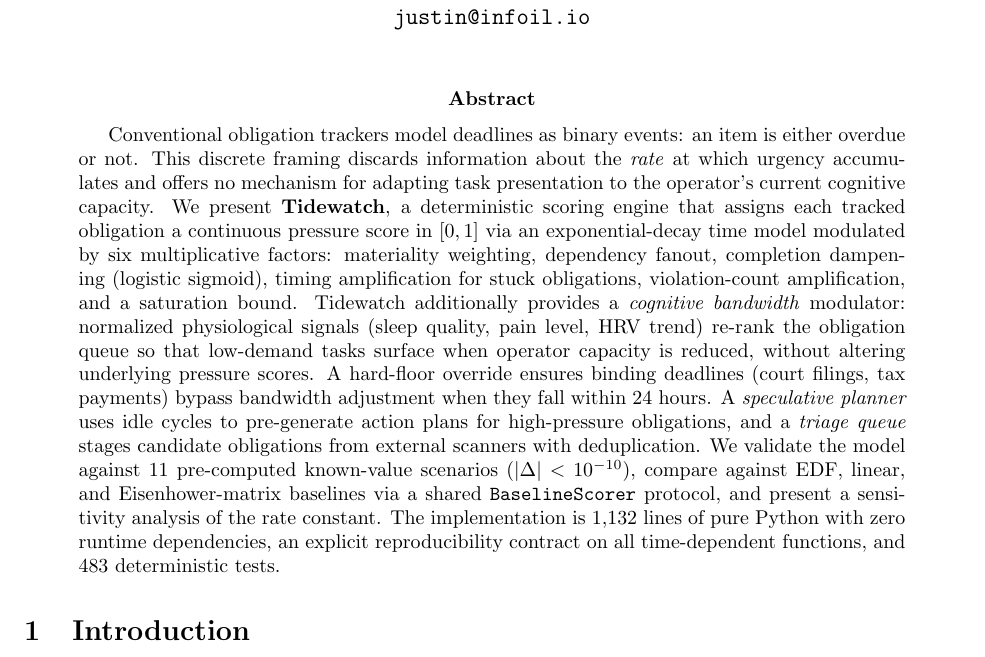
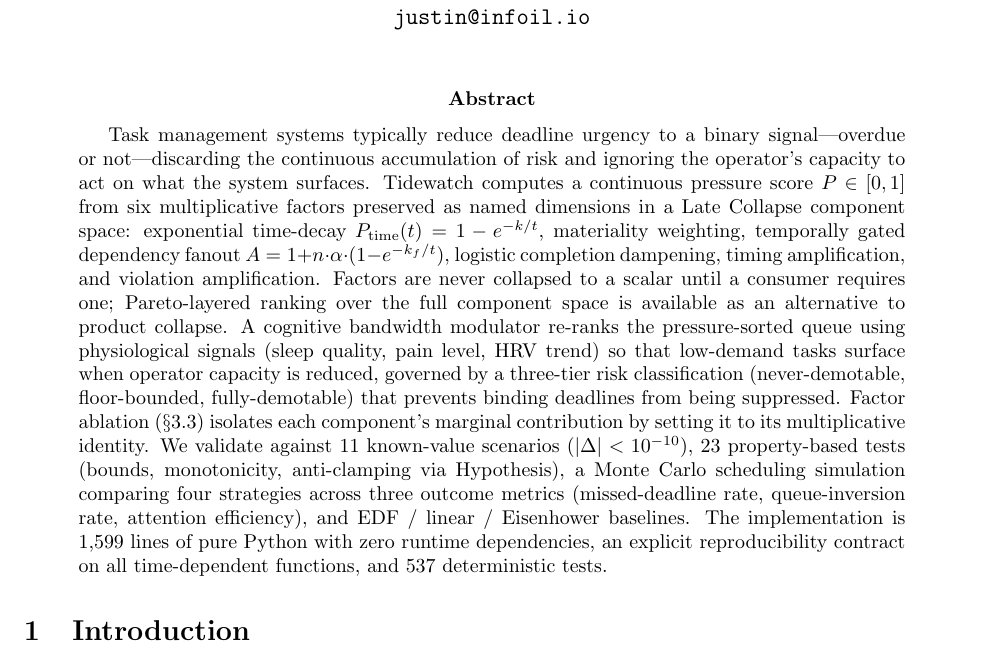
Before and after one commit to ninjra/tidewatch, a LaTeX paper (paper/tidewatch.tex): part of page 1 of 13, cut so that both start at the same text. Compiled offline with pdfLaTeX.

Commit message:
Rewrite abstract from codebase state — Late Collapse, temporal gating, Pareto, Monte Carlo
Regenerated from current implementation (1,599 lines, 537 tests), not
from prior abstract. New content: Late Collapse component space, temporally
gated dependency fanout, Pareto-layered ranking, three-tier risk
classification, factor ablation, Monte Carlo scheduling simulation with
three outcome metrics, property-based testing via Hypothesis.

Co-Authored-By: Claude Opus 4.6 (1M context) <noreply@anthropic.com>

```diff
--- a/paper/tidewatch.tex
+++ b/paper/tidewatch.tex
@@ -62,34 +62,36 @@
 % ABSTRACT
 % ======================================================================
 \begin{abstract}
-Conventional obligation trackers model deadlines as binary events:
-an item is either overdue or not.
-This discrete framing discards information about the
-\emph{rate} at which urgency accumulates and offers no mechanism
-for adapting task presentation to the operator's current cognitive
-capacity.
-We present \textbf{Tidewatch}, a deterministic scoring engine that
-assigns each tracked obligation a continuous pressure score in $[0, 1]$
-via an exponential-decay time model modulated by six multiplicative
-factors: materiality weighting, dependency fanout, completion dampening
-(logistic sigmoid), timing amplification for stuck obligations,
-violation-count amplification, and a saturation bound.
-Tidewatch additionally provides a \emph{cognitive bandwidth} modulator:
-normalized physiological signals (sleep quality, pain level, HRV trend)
-re-rank the obligation queue so that low-demand tasks surface when
-operator capacity is reduced, without altering underlying pressure scores.
-A hard-floor override ensures binding deadlines (court filings, tax
-payments) bypass bandwidth adjustment when they fall within 24 hours.
-A \emph{speculative planner} uses idle cycles to pre-generate
-action plans for high-pressure obligations, and a \emph{triage queue}
-stages candidate obligations from external scanners with deduplication.
-We validate the model against 11 pre-computed known-value scenarios
-($|{\Delta}| < 10^{-10}$), compare against EDF, linear, and
-Eisenhower-matrix baselines via a shared \texttt{BaselineScorer}
-protocol, and present a sensitivity analysis of the rate constant.
-The implementation is 1{,}132 lines of pure Python with zero runtime
+Task management systems typically reduce deadline urgency to a binary
+signal---overdue or not---discarding the continuous accumulation of
+risk and ignoring the operator's capacity to act on what the system
+surfaces.
+Tidewatch computes a continuous pressure score $P \in [0,1]$ from six
+multiplicative factors preserved as named dimensions in a Late Collapse
+component space: exponential time-decay
+$P_{\text{time}}(t) = 1 - e^{-k/t}$, materiality weighting, temporally
+gated dependency fanout
+$A = 1 + n \cdot \alpha \cdot (1 - e^{-k_f/t})$, logistic completion
+dampening, timing amplification, and violation amplification.
+Factors are never collapsed to a scalar until a consumer requires one;
+Pareto-layered ranking over the full component space is available as an
+alternative to product collapse.
+A cognitive bandwidth modulator re-ranks the pressure-sorted queue using
+physiological signals (sleep quality, pain level, HRV trend) so that
+low-demand tasks surface when operator capacity is reduced, governed by a
+three-tier risk classification (never-demotable, floor-bounded,
+fully-demotable) that prevents binding deadlines from being suppressed.
+Factor ablation ($\S$3.3) isolates each component's marginal
+contribution by setting it to its multiplicative identity.
+We validate against 11 known-value scenarios ($|\Delta| < 10^{-10}$),
+23 property-based tests (bounds, monotonicity, anti-clamping via
+Hypothesis), a Monte Carlo scheduling simulation comparing four
+strategies across three outcome metrics (missed-deadline rate,
+queue-inversion rate, attention efficiency), and EDF / linear /
+Eisenhower baselines.
+The implementation is 1{,}599 lines of pure Python with zero runtime
 dependencies, an explicit reproducibility contract on all time-dependent
-functions, and 483 deterministic tests.
+functions, and 537 deterministic tests.
 \end{abstract}
 
 % ======================================================================
```
